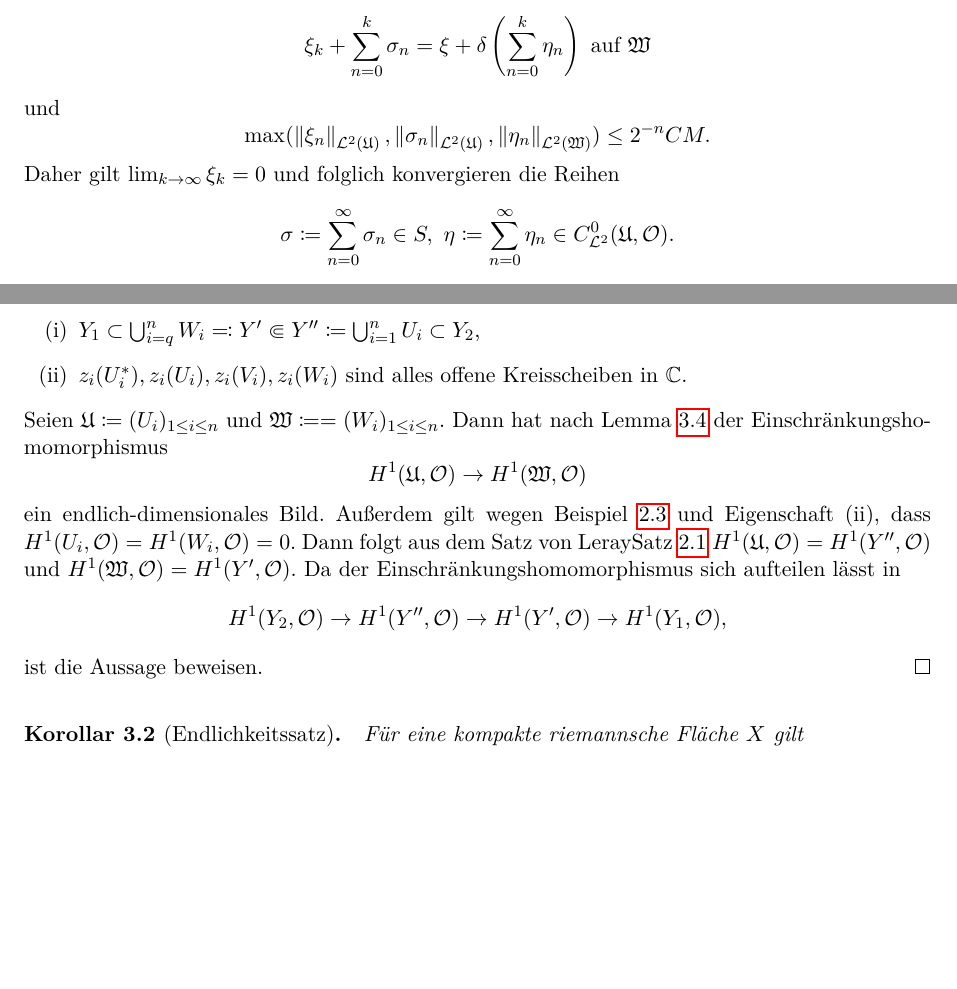
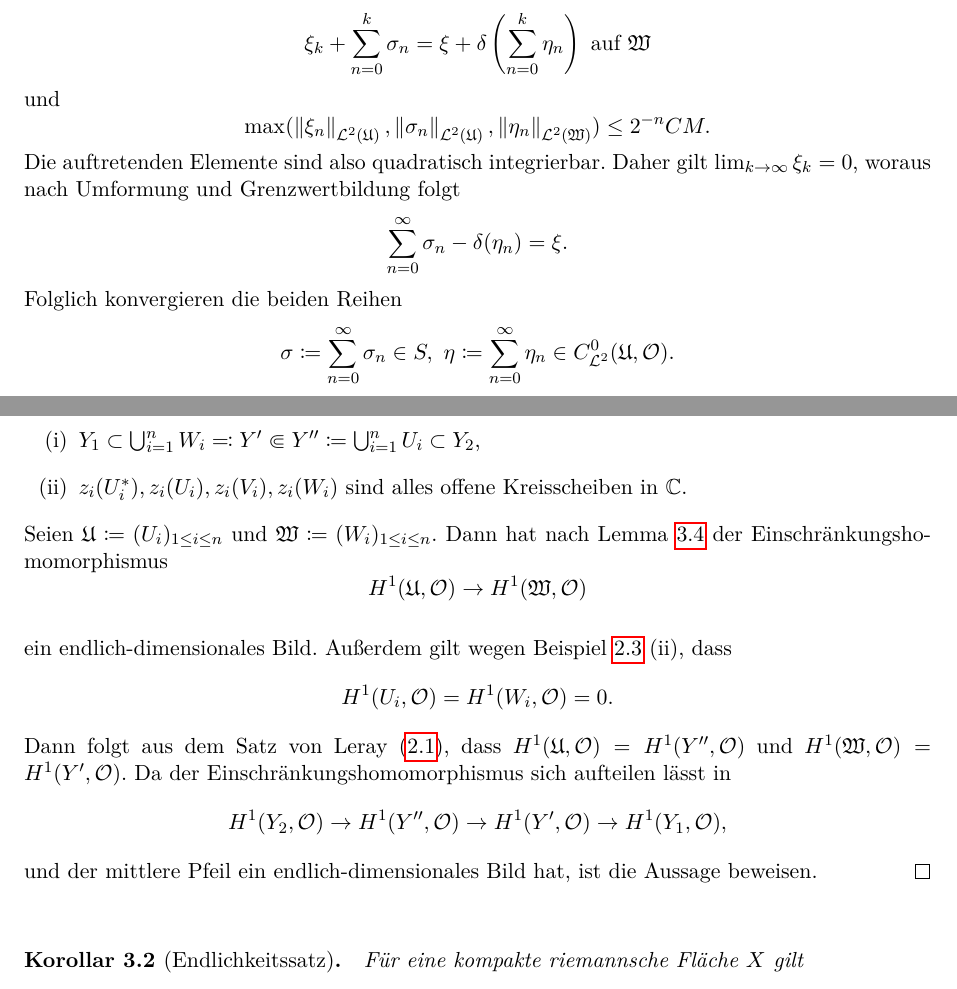
Before and after one commit to amarafio/Bachelorarbeit1, a LaTeX document (Bachelorarbeit.tex): two parts of pages 20 and 21 of 34 before the commit and two parts of pages 23 and 24 of 39 after it, joined at a grey line, cut so that both start at the same text, the shorter picture padded with empty space. Compiled offline with pdfLaTeX; an older LaTeX class or package is replaced by its successor.

Commit message:
korrektur

```diff
--- a/Bachelorarbeit.tex
+++ b/Bachelorarbeit.tex
@@ -25,8 +25,6 @@
 \addtokomafont{subsection}{\Large}
 \addtokomafont{subsubsection}{\large}
 
-\renewcommand{\theequation}{\thesubsection.\arabic{equation}}
-\renewcommand{\thefigure}{\thesubsection.\arabic{equation}}
 
 
 \oddsidemargin=0.in
@@ -900,14 +908,20 @@ und
 \[
 \mathrm{max}(\norm{\xi_n}_{\mathcal{L}^2(\mathfrak{U})},\norm{\sigma_n}_{\mathcal{L}^2(\mathfrak{U})},\norm{\eta_n}_{\mathcal{L}^2(\mathfrak{W})})\leq 2^{-n}CM.
 \]
-Daher gilt $\lim_{k\rightarrow\infty}\xi_k=0$ und folglich konvergieren die Reihen
+Die auftretenden Elemente sind also quadratisch integrierbar. Daher gilt $\lim_{k\rightarrow\infty}\xi_k=0$, woraus nach Umformung und Grenzwertbildung folgt
+\[
+\sum_{n=0}^{\infty} \sigma_n-\delta (\eta_n)=\xi.
+\]
+Folglich konvergieren die beiden Reihen
 \[
 \sigma \coloneqq \sum_{n=0}^{\infty}\sigma_n\in S,~
 \eta \coloneqq \sum_{n=0}^{\infty}\eta_n\in C^0_{\mathcal{L}^2}(\mathfrak{U},\mathcal{O}).
 \]
 Wir haben auch ausgenutzt, dass die integrierbaren Kozykel einen Hilbertraum bilden. Auf $\mathfrak{W}$ gilt nun $\sigma = \xi +\delta\eta.$
 \end{proof}
+
 Im nächsten Schritt, dem wichtigsten für den Beweis des Endlichkeitssatzes, wird die Aussage des endlich-dimensionalen Bildes von Überdeckungen auf offene Teilmengen einer riemannschen Fläche erweitert.
+
 \begin{bem}
 Sei $X$ eine Riemannsche Fläche und $Y\subset X$ offen. Für eine Überdeckung $\mathfrak{U}=(U_i)_{i\in I}$ ist $\mathfrak{U}\cap Y\coloneqq (U_i\cap Y)_{i\in I}$ eine Überdeckung von $Y$. Dann lässt sich der Einschränkungshomomorphismus
 \[
@@ -919,6 +933,7 @@ H^1(X,\mathcal{O})\rightarrow H^1(Y,\mathcal{O})
 \]
 fortsetzen.
 \end{bem}
+
 \begin{satz}\thlabel{endlichkeit}
 Sei $X$ eine riemannsche Fläche und seien $Y_1\Subset Y_2\subset X$ offen. Dann hat der Einschränkungshomomorphismus
 \[
@@ -933,18 +948,20 @@ W_i\Subset V_i\Subset U_i\Subset U_i^*,
 \]
 sodass
 \begin{enumerate}
-\item $Y_1\subset \bigcup_{i=q}^n W_i \eqqcolon Y'\Subset Y''\coloneqq \bigcup_{i=1}^n U_i\subset Y_2$,
+\item $Y_1\subset \bigcup_{i=1}^n W_i \eqqcolon Y'\Subset Y''\coloneqq \bigcup_{i=1}^n U_i\subset Y_2$,
 \item $z_i(U_i^*),z_i(U_i),z_i(V_i),z_i(W_i)$ sind alles offene Kreisscheiben in $\mathbb{C}$.
 \end{enumerate}
-Seien $\mathfrak{U}\coloneqq (U_i)_{1\leq i\leq n}$ und $\mathfrak{W}\coloneqq = (W_i)_{1\leq i\leq n}$. Dann hat nach \thref{endlichdimensional} der Einschränkungshomomorphismus
+Seien $\mathfrak{U}\coloneqq (U_i)_{1\leq i\leq n}$ und $\mathfrak{W}\coloneqq (W_i)_{1\leq i\leq n}$. Dann hat nach \thref{endlichdimensional} der Einschränkungshomomorphismus
 \[
 H^1(\mathfrak{U},\mathcal{O})\rightarrow H^1(\mathfrak{W},\mathcal{O})
 \]
-ein endlich-dimensionales Bild. Außerdem gilt wegen \thref{bsp:kohomologie} und Eigenschaft (ii), dass $H^1(U_i,\mathcal{O})=H^1(W_i,\mathcal{O})=0.$ Dann folgt aus dem Satz von Leray\thref{satz:leray} $H^1(\mathfrak{U},\mathcal{O})=H^1(Y'',\mathcal{O})$ und $H^1(\mathfrak{W},\mathcal{O})=H^1(Y',\mathcal{O})$. Da der Einschränkungshomomorphismus sich aufteilen lässt in
+
+ein endlich-dimensionales Bild. Außerdem gilt wegen \thref{bsp:kohomologie} (ii), dass \[H^1(U_i,\mathcal{O})=H^1(W_i,\mathcal{O})=0.\]
+Dann folgt aus dem Satz von Leray (\ref{satz:leray}), dass $H^1(\mathfrak{U},\mathcal{O})=H^1(Y'',\mathcal{O})$ und $H^1(\mathfrak{W},\mathcal{O})=H^1(Y',\mathcal{O})$. Da der Einschränkungshomomorphismus sich aufteilen lässt in
 \[
 H^1(Y_2,\mathcal{O})\rightarrow H^1(Y'',\mathcal{O})\rightarrow H^1(Y',\mathcal{O})\rightarrow H^1(Y_1,\mathcal{O}),
 \]
-ist die Aussage beweisen.
+ und der mittlere Pfeil ein endlich-dimensionales Bild hat, ist die Aussage beweisen.
 \end{proof}
 \begin{koro}[Endlichkeitssatz]\thlabel{koro:endlichkeitssatz}
 Für eine kompakte riemannsche Fläche $X$ gilt
```
Also changed, not shown: Bachelorarbeit.tex (36 more changed lines).
